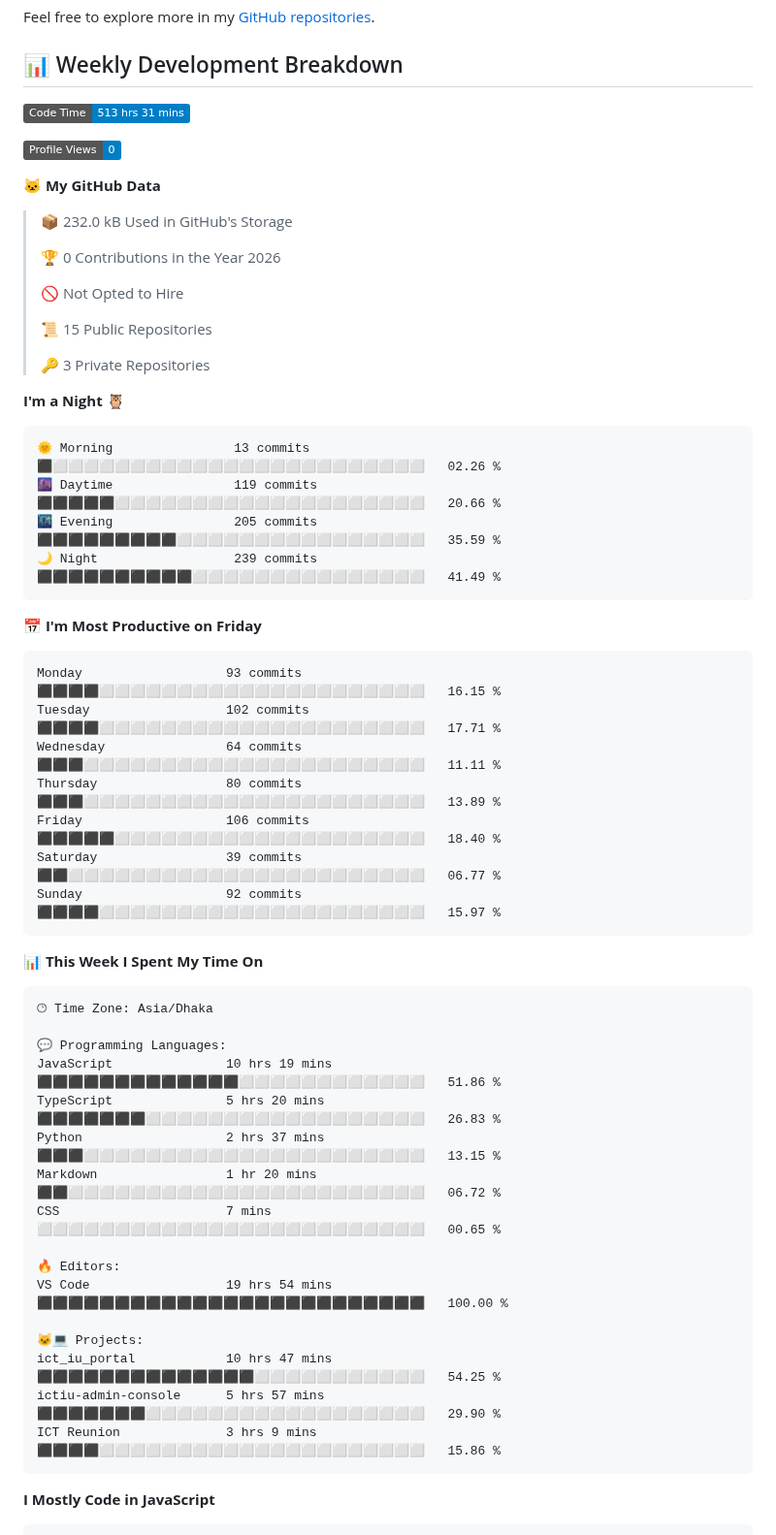
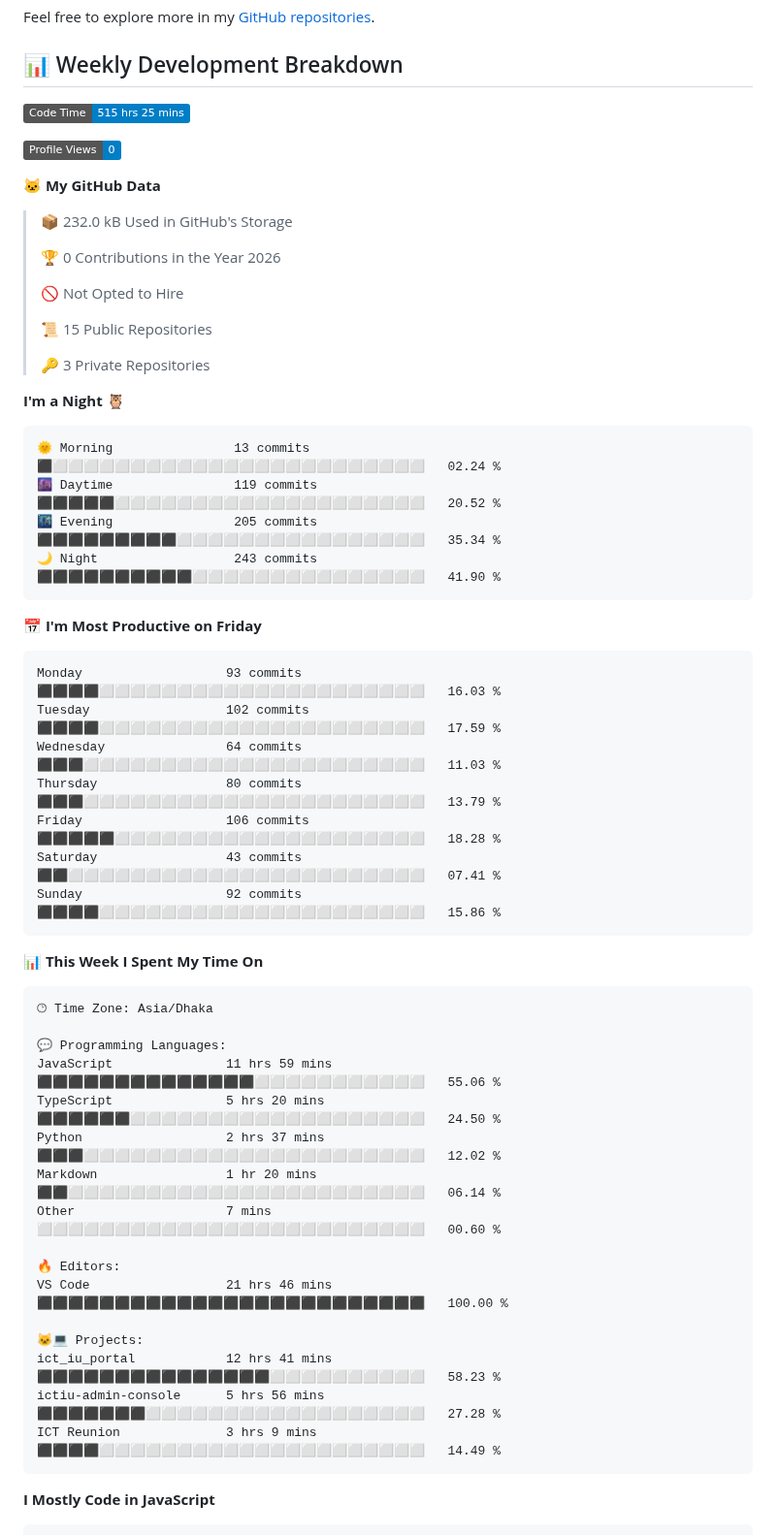
Before and after one commit to md-julfikar/md-julfikar, a Markdown page: Readme.md, the part around one of its changes. Shown at 97% size. GitHub-like rendering; badges without logos.

Commit message:
Updated with Dev Metrics

````diff
--- a/Readme.md
+++ b/Readme.md
@@ -33,7 +33,7 @@ Feel free to explore more in my [GitHub repositories](https://github.com/md-julf
 ## 📊 Weekly Development Breakdown
 
 <!--START_SECTION:waka-->
-![Code Time](http://img.shields.io/badge/Code%20Time-513%20hrs%2031%20mins-blue?style=flat)
+![Code Time](http://img.shields.io/badge/Code%20Time-515%20hrs%2025%20mins-blue?style=flat)
 
 ![Profile Views](http://img.shields.io/badge/Profile%20Views-0-blue?style=flat)
 
@@ -52,21 +52,21 @@ Feel free to explore more in my [GitHub repositories](https://github.com/md-julf
 **I'm a Night 🦉**
 
 ```text
-🌞 Morning                13 commits          ⬛⬜⬜⬜⬜⬜⬜⬜⬜⬜⬜⬜⬜⬜⬜⬜⬜⬜⬜⬜⬜⬜⬜⬜⬜   02.26 %
-🌆 Daytime                119 commits         ⬛⬛⬛⬛⬛⬜⬜⬜⬜⬜⬜⬜⬜⬜⬜⬜⬜⬜⬜⬜⬜⬜⬜⬜⬜   20.66 %
-🌃 Evening                205 commits         ⬛⬛⬛⬛⬛⬛⬛⬛⬛⬜⬜⬜⬜⬜⬜⬜⬜⬜⬜⬜⬜⬜⬜⬜⬜   35.59 %
-🌙 Night                  239 commits         ⬛⬛⬛⬛⬛⬛⬛⬛⬛⬛⬜⬜⬜⬜⬜⬜⬜⬜⬜⬜⬜⬜⬜⬜⬜   41.49 %
+🌞 Morning                13 commits          ⬛⬜⬜⬜⬜⬜⬜⬜⬜⬜⬜⬜⬜⬜⬜⬜⬜⬜⬜⬜⬜⬜⬜⬜⬜   02.24 %
+🌆 Daytime                119 commits         ⬛⬛⬛⬛⬛⬜⬜⬜⬜⬜⬜⬜⬜⬜⬜⬜⬜⬜⬜⬜⬜⬜⬜⬜⬜   20.52 %
+🌃 Evening                205 commits         ⬛⬛⬛⬛⬛⬛⬛⬛⬛⬜⬜⬜⬜⬜⬜⬜⬜⬜⬜⬜⬜⬜⬜⬜⬜   35.34 %
+🌙 Night                  243 commits         ⬛⬛⬛⬛⬛⬛⬛⬛⬛⬛⬜⬜⬜⬜⬜⬜⬜⬜⬜⬜⬜⬜⬜⬜⬜   41.90 %
 ```
 📅 **I'm Most Productive on Friday**
 
 ```text
-Monday                   93 commits          ⬛⬛⬛⬛⬜⬜⬜⬜⬜⬜⬜⬜⬜⬜⬜⬜⬜⬜⬜⬜⬜⬜⬜⬜⬜   16.15 %
-Tuesday                  102 commits         ⬛⬛⬛⬛⬜⬜⬜⬜⬜⬜⬜⬜⬜⬜⬜⬜⬜⬜⬜⬜⬜⬜⬜⬜⬜   17.71 %
-Wednesday                64 commits          ⬛⬛⬛⬜⬜⬜⬜⬜⬜⬜⬜⬜⬜⬜⬜⬜⬜⬜⬜⬜⬜⬜⬜⬜⬜   11.11 %
-Thursday                 80 commits          ⬛⬛⬛⬜⬜⬜⬜⬜⬜⬜⬜⬜⬜⬜⬜⬜⬜⬜⬜⬜⬜⬜⬜⬜⬜   13.89 %
-Friday                   106 commits         ⬛⬛⬛⬛⬛⬜⬜⬜⬜⬜⬜⬜⬜⬜⬜⬜⬜⬜⬜⬜⬜⬜⬜⬜⬜   18.40 %
-Saturday                 39 commits          ⬛⬛⬜⬜⬜⬜⬜⬜⬜⬜⬜⬜⬜⬜⬜⬜⬜⬜⬜⬜⬜⬜⬜⬜⬜   06.77 %
-Sunday                   92 commits          ⬛⬛⬛⬛⬜⬜⬜⬜⬜⬜⬜⬜⬜⬜⬜⬜⬜⬜⬜⬜⬜⬜⬜⬜⬜   15.97 %
+Monday                   93 commits          ⬛⬛⬛⬛⬜⬜⬜⬜⬜⬜⬜⬜⬜⬜⬜⬜⬜⬜⬜⬜⬜⬜⬜⬜⬜   16.03 %
+Tuesday                  102 commits         ⬛⬛⬛⬛⬜⬜⬜⬜⬜⬜⬜⬜⬜⬜⬜⬜⬜⬜⬜⬜⬜⬜⬜⬜⬜   17.59 %
+Wednesday                64 commits          ⬛⬛⬛⬜⬜⬜⬜⬜⬜⬜⬜⬜⬜⬜⬜⬜⬜⬜⬜⬜⬜⬜⬜⬜⬜   11.03 %
+Thursday                 80 commits          ⬛⬛⬛⬜⬜⬜⬜⬜⬜⬜⬜⬜⬜⬜⬜⬜⬜⬜⬜⬜⬜⬜⬜⬜⬜   13.79 %
+Friday                   106 commits         ⬛⬛⬛⬛⬛⬜⬜⬜⬜⬜⬜⬜⬜⬜⬜⬜⬜⬜⬜⬜⬜⬜⬜⬜⬜   18.28 %
+Saturday                 43 commits          ⬛⬛⬜⬜⬜⬜⬜⬜⬜⬜⬜⬜⬜⬜⬜⬜⬜⬜⬜⬜⬜⬜⬜⬜⬜   07.41 %
+Sunday                   92 commits          ⬛⬛⬛⬛⬜⬜⬜⬜⬜⬜⬜⬜⬜⬜⬜⬜⬜⬜⬜⬜⬜⬜⬜⬜⬜   15.86 %
 ```
 
 
@@ -76,19 +76,19 @@ Sunday                   92 commits          ⬛⬛⬛⬛⬜⬜⬜⬜⬜⬜⬜
 🕑︎ Time Zone: Asia/Dhaka
 
 💬 Programming Languages:
-JavaScript               10 hrs 19 mins      ⬛⬛⬛⬛⬛⬛⬛⬛⬛⬛⬛⬛⬛⬜⬜⬜⬜⬜⬜⬜⬜⬜⬜⬜⬜   51.86 %
-TypeScript               5 hrs 20 mins       ⬛⬛⬛⬛⬛⬛⬛⬜⬜⬜⬜⬜⬜⬜⬜⬜⬜⬜⬜⬜⬜⬜⬜⬜⬜   26.83 %
-Python                   2 hrs 37 mins       ⬛⬛⬛⬜⬜⬜⬜⬜⬜⬜⬜⬜⬜⬜⬜⬜⬜⬜⬜⬜⬜⬜⬜⬜⬜   13.15 %
-Markdown                 1 hr 20 mins        ⬛⬛⬜⬜⬜⬜⬜⬜⬜⬜⬜⬜⬜⬜⬜⬜⬜⬜⬜⬜⬜⬜⬜⬜⬜   06.72 %
-CSS                      7 mins              ⬜⬜⬜⬜⬜⬜⬜⬜⬜⬜⬜⬜⬜⬜⬜⬜⬜⬜⬜⬜⬜⬜⬜⬜⬜   00.65 %
+JavaScript               11 hrs 59 mins      ⬛⬛⬛⬛⬛⬛⬛⬛⬛⬛⬛⬛⬛⬛⬜⬜⬜⬜⬜⬜⬜⬜⬜⬜⬜   55.06 %
+TypeScript               5 hrs 20 mins       ⬛⬛⬛⬛⬛⬛⬜⬜⬜⬜⬜⬜⬜⬜⬜⬜⬜⬜⬜⬜⬜⬜⬜⬜⬜   24.50 %
+Python                   2 hrs 37 mins       ⬛⬛⬛⬜⬜⬜⬜⬜⬜⬜⬜⬜⬜⬜⬜⬜⬜⬜⬜⬜⬜⬜⬜⬜⬜   12.02 %
+Markdown                 1 hr 20 mins        ⬛⬛⬜⬜⬜⬜⬜⬜⬜⬜⬜⬜⬜⬜⬜⬜⬜⬜⬜⬜⬜⬜⬜⬜⬜   06.14 %
+Other                    7 mins              ⬜⬜⬜⬜⬜⬜⬜⬜⬜⬜⬜⬜⬜⬜⬜⬜⬜⬜⬜⬜⬜⬜⬜⬜⬜   00.60 %
 
 🔥 Editors:
-VS Code                  19 hrs 54 mins      ⬛⬛⬛⬛⬛⬛⬛⬛⬛⬛⬛⬛⬛⬛⬛⬛⬛⬛⬛⬛⬛⬛⬛⬛⬛   100.00 %
+VS Code                  21 hrs 46 mins      ⬛⬛⬛⬛⬛⬛⬛⬛⬛⬛⬛⬛⬛⬛⬛⬛⬛⬛⬛⬛⬛⬛⬛⬛⬛   100.00 %
 
 🐱‍💻 Projects:
-ict_iu_portal            10 hrs 47 mins      ⬛⬛⬛⬛⬛⬛⬛⬛⬛⬛⬛⬛⬛⬛⬜⬜⬜⬜⬜⬜⬜⬜⬜⬜⬜   54.25 %
-ictiu-admin-console      5 hrs 57 mins       ⬛⬛⬛⬛⬛⬛⬛⬜⬜⬜⬜⬜⬜⬜⬜⬜⬜⬜⬜⬜⬜⬜⬜⬜⬜   29.90 %
-ICT Reunion              3 hrs 9 mins        ⬛⬛⬛⬛⬜⬜⬜⬜⬜⬜⬜⬜⬜⬜⬜⬜⬜⬜⬜⬜⬜⬜⬜⬜⬜   15.86 %
+ict_iu_portal            12 hrs 41 mins      ⬛⬛⬛⬛⬛⬛⬛⬛⬛⬛⬛⬛⬛⬛⬛⬜⬜⬜⬜⬜⬜⬜⬜⬜⬜   58.23 %
+ictiu-admin-console      5 hrs 56 mins       ⬛⬛⬛⬛⬛⬛⬛⬜⬜⬜⬜⬜⬜⬜⬜⬜⬜⬜⬜⬜⬜⬜⬜⬜⬜   27.28 %
+ICT Reunion              3 hrs 9 mins        ⬛⬛⬛⬛⬜⬜⬜⬜⬜⬜⬜⬜⬜⬜⬜⬜⬜⬜⬜⬜⬜⬜⬜⬜⬜   14.49 %
 ```
 
 **I Mostly Code in JavaScript**
````
Also changed, not shown: other parts of Readme.md (+1 -1 lines), assets/bar_graph.png.
